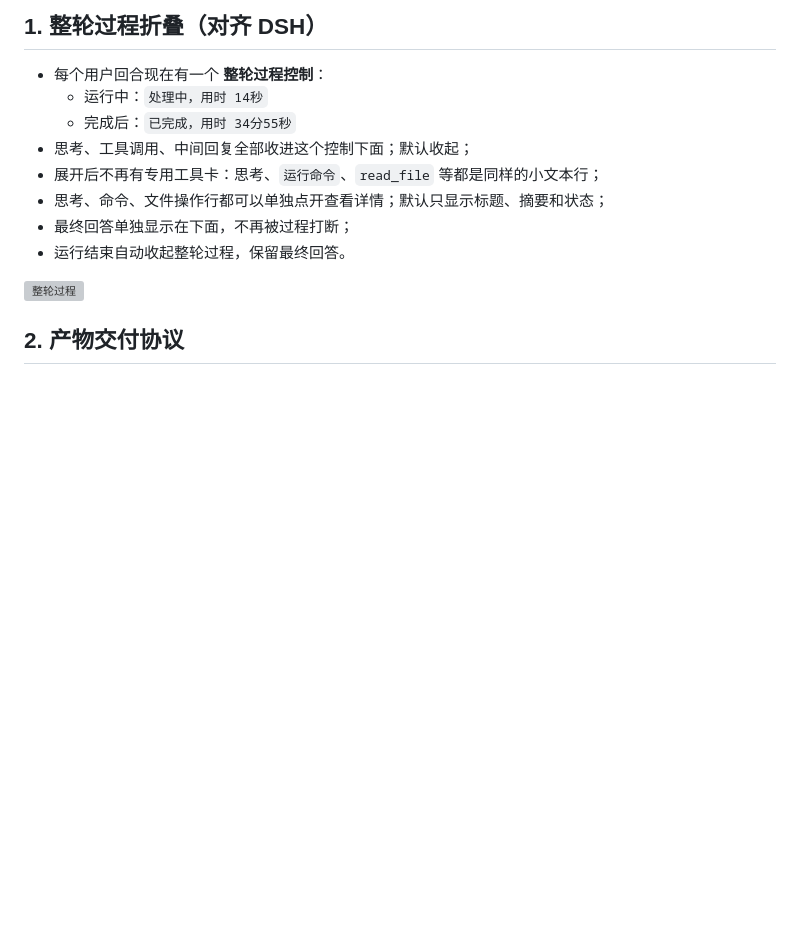
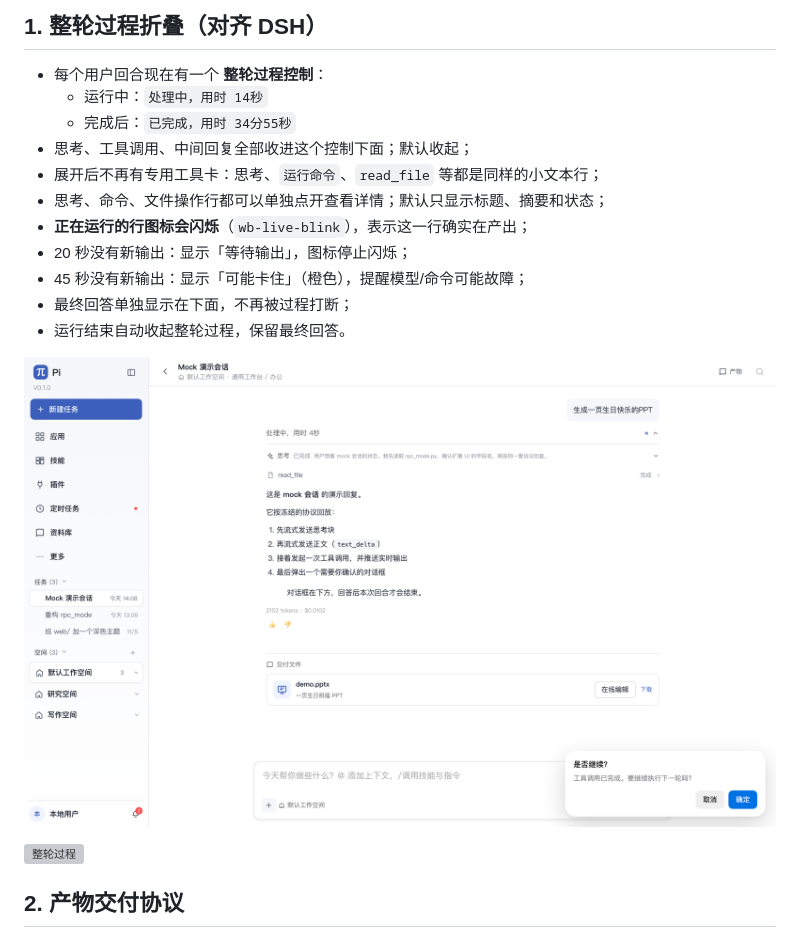
Before and after one commit to johnson7788/python-pi, a Markdown page: docs/plans/2026-11-06-chat-workspace-delivery.md, the part around the change. Drawn GitHub-style; pictures changed too: docs/workbench-live.png (added); blank space fills up the shorter version; grey boxes are pictures that could not be loaded.

```diff
--- a/docs/plans/2026-11-06-chat-workspace-delivery.md
+++ b/docs/plans/2026-11-06-chat-workspace-delivery.md
@@ -10,8 +10,13 @@
 - 思考、工具调用、中间回复全部收进这个控制下面；默认收起；
 - 展开后不再有专用工具卡：思考、`运行命令`、`read_file` 等都是同样的小文本行；
 - 思考、命令、文件操作行都可以单独点开查看详情；默认只显示标题、摘要和状态；
+- **正在运行的行图标会闪烁**（`wb-live-blink`），表示这一行确实在产出；
+- 20 秒没有新输出：显示「等待输出」，图标停止闪烁；
+- 45 秒没有新输出：显示「可能卡住」（橙色），提醒模型/命令可能故障；
 - 最终回答单独显示在下面，不再被过程打断；
 - 运行结束自动收起整轮过程，保留最终回答。
+
+![运行中的闪烁指示](../workbench-live.png)
 
 ![整轮过程](../workbench-turn-process.png)
 
```
Also changed, not shown: 3 other files.
